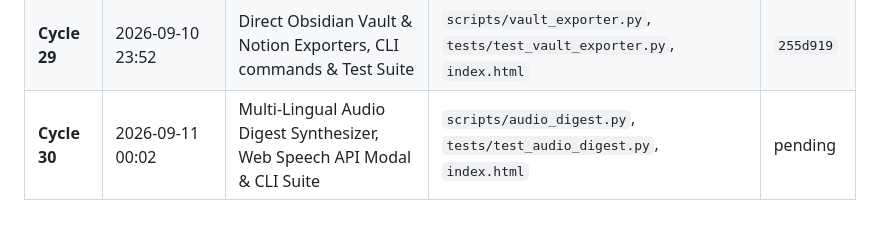
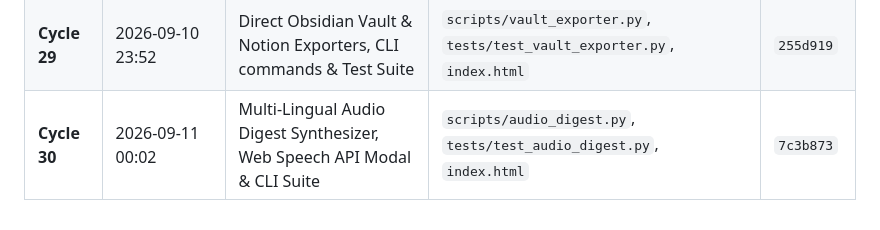
Before and after one commit to sounny/dxskills, a Markdown page: DEV_BACKLOG.md, the part around the change. Rendered like a GitHub page.

Commit message:
docs: sync DEV_BACKLOG commit hash for cycle 30

```diff
--- a/DEV_BACKLOG.md
+++ b/DEV_BACKLOG.md
@@ -215,4 +215,4 @@
 | **Cycle 27** | 2026-09-10 23:32 | Multi-Turn Socratic Clarification Tree UI Widget & Test Suite | `index.html`, `tests/test_interview_widget.py`, `dist/*` | `6e527ab` |
 | **Cycle 28** | 2026-09-10 23:42 | Cognitive Fatigue Telemetry, Spatial Reset Modal & Test Suite | `index.html`, `scripts/cognitive_fatigue.py`, `tests/test_cognitive_fatigue.py` | `db1a225` |
 | **Cycle 29** | 2026-09-10 23:52 | Direct Obsidian Vault & Notion Exporters, CLI commands & Test Suite | `scripts/vault_exporter.py`, `tests/test_vault_exporter.py`, `index.html` | `255d919` |
-| **Cycle 30** | 2026-09-11 00:02 | Multi-Lingual Audio Digest Synthesizer, Web Speech API Modal & CLI Suite | `scripts/audio_digest.py`, `tests/test_audio_digest.py`, `index.html` | pending |
+| **Cycle 30** | 2026-09-11 00:02 | Multi-Lingual Audio Digest Synthesizer, Web Speech API Modal & CLI Suite | `scripts/audio_digest.py`, `tests/test_audio_digest.py`, `index.html` | `7c3b873` |
```
